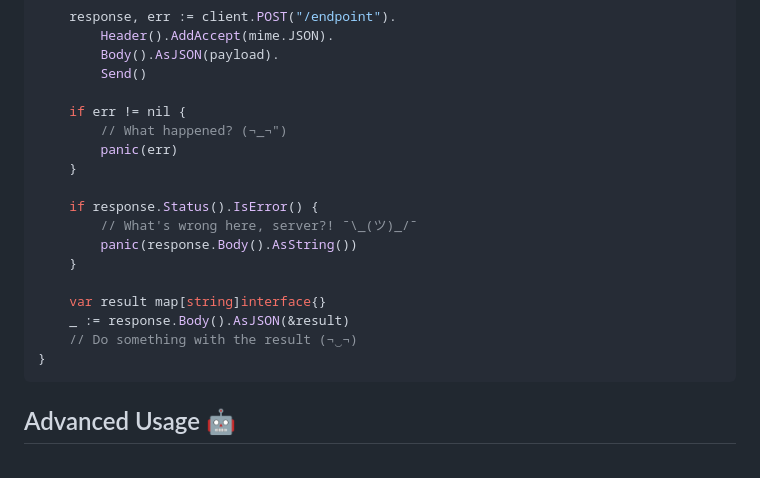
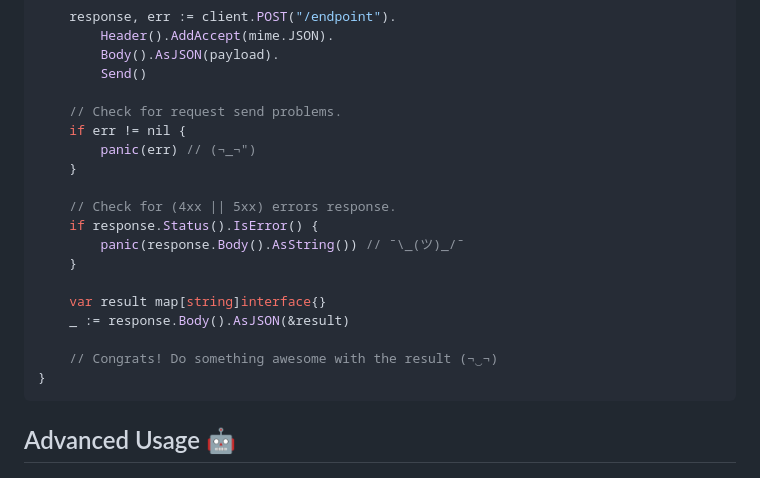
Before and after one commit to opus-domini/fast-shot, a Markdown page: README.md, the part around the change. Rendered like a GitHub page.

````diff
--- a/README.md
+++ b/README.md
@@ -80,19 +80,20 @@ func main() {
         Body().AsJSON(payload).
         Send()
 
+    // Check for request send problems.
     if err != nil {
-        // What happened? (¬_¬")
-        panic(err)
+        panic(err) // (¬_¬")
     }
 
+    // Check for (4xx || 5xx) errors response.
     if response.Status().IsError() {
-        // What's wrong here, server?! ¯\_(ツ)_/¯
-        panic(response.Body().AsString())
+        panic(response.Body().AsString()) // ¯\_(ツ)_/¯
     }
 
     var result map[string]interface{}
     _ := response.Body().AsJSON(&result)
-    // Do something with the result (¬‿¬)
+
+    // Congrats! Do something awesome with the result (¬‿¬)
 }
 ```
 
````
